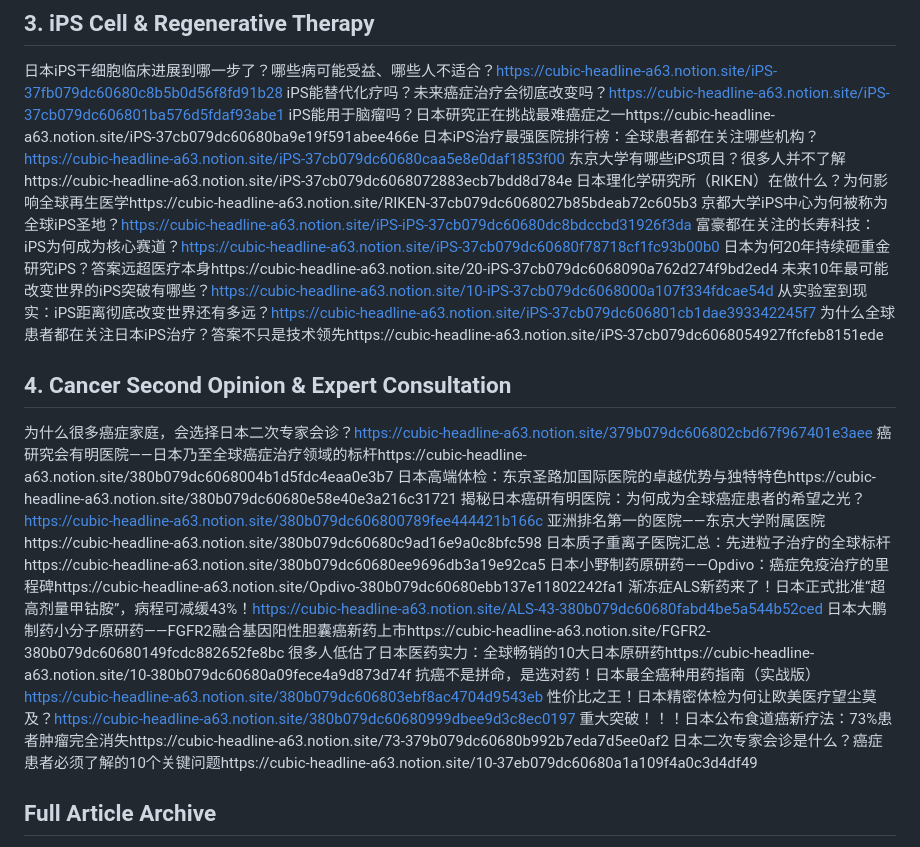
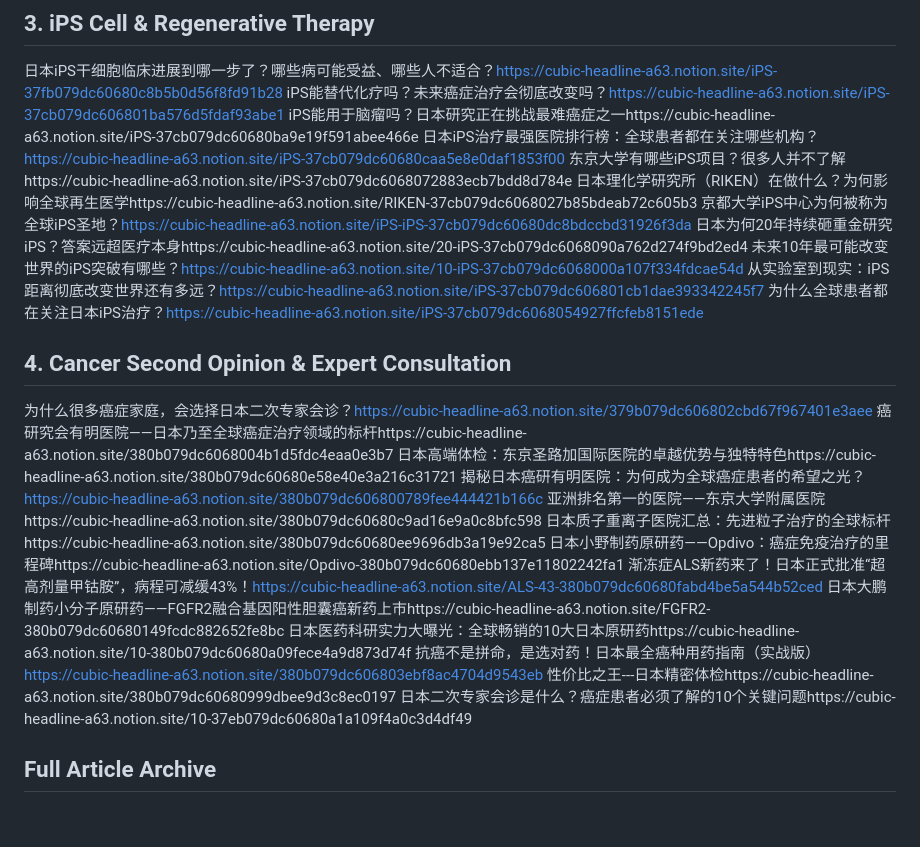
Before and after one commit to LEOZHAO333/-, a Markdown page: CONTENT-INDEX.md, the part around the change. Rendered like a GitHub page; blank space fills up the shorter version.

```diff
--- a/CONTENT-INDEX.md
+++ b/CONTENT-INDEX.md
@@ -58,11 +58,10 @@ iPS能用于脑瘤吗？日本研究正在挑战最难癌症之一https://cubic-
 东京大学有哪些iPS项目？很多人并不了解https://cubic-headline-a63.notion.site/iPS-37cb079dc6068072883ecb7bdd8d784e
 日本理化学研究所（RIKEN）在做什么？为何影响全球再生医学https://cubic-headline-a63.notion.site/RIKEN-37cb079dc6068027b85bdeab72c605b3
 京都大学iPS中心为何被称为全球iPS圣地？https://cubic-headline-a63.notion.site/iPS-iPS-37cb079dc60680dc8bdccbd31926f3da
-富豪都在关注的长寿科技：iPS为何成为核心赛道？https://cubic-headline-a63.notion.site/iPS-37cb079dc60680f78718cf1fc93b00b0
 日本为何20年持续砸重金研究iPS？答案远超医疗本身https://cubic-headline-a63.notion.site/20-iPS-37cb079dc6068090a762d274f9bd2ed4
 未来10年最可能改变世界的iPS突破有哪些？https://cubic-headline-a63.notion.site/10-iPS-37cb079dc6068000a107f334fdcae54d
 从实验室到现实：iPS距离彻底改变世界还有多远？https://cubic-headline-a63.notion.site/iPS-37cb079dc606801cb1dae393342245f7
-为什么全球患者都在关注日本iPS治疗？答案不只是技术领先https://cubic-headline-a63.notion.site/iPS-37cb079dc6068054927ffcfeb8151ede
+为什么全球患者都在关注日本iPS治疗？https://cubic-headline-a63.notion.site/iPS-37cb079dc6068054927ffcfeb8151ede
 
 
 ## 4. Cancer Second Opinion & Expert Consultation
@@ -75,10 +74,9 @@ iPS能用于脑瘤吗？日本研究正在挑战最难癌症之一https://cubic-
 日本小野制药原研药——Opdivo：癌症免疫治疗的里程碑https://cubic-headline-a63.notion.site/Opdivo-380b079dc60680ebb137e11802242fa1
 渐冻症ALS新药来了！日本正式批准“超高剂量甲钴胺”，病程可减缓43%！https://cubic-headline-a63.notion.site/ALS-43-380b079dc60680fabd4be5a544b52ced
 日本大鹏制药小分子原研药——FGFR2融合基因阳性胆囊癌新药上市https://cubic-headline-a63.notion.site/FGFR2-380b079dc60680149fcdc882652fe8bc
-很多人低估了日本医药实力：全球畅销的10大日本原研药https://cubic-headline-a63.notion.site/10-380b079dc60680a09fece4a9d873d74f
+日本医药科研实力大曝光：全球畅销的10大日本原研药https://cubic-headline-a63.notion.site/10-380b079dc60680a09fece4a9d873d74f
 抗癌不是拼命，是选对药！日本最全癌种用药指南（实战版）https://cubic-headline-a63.notion.site/380b079dc606803ebf8ac4704d9543eb
-性价比之王！日本精密体检为何让欧美医疗望尘莫及？https://cubic-headline-a63.notion.site/380b079dc60680999dbee9d3c8ec0197
-重大突破！！！日本公布食道癌新疗法：73%患者肿瘤完全消失https://cubic-headline-a63.notion.site/73-379b079dc60680b992b7eda7d5ee0af2
+性价比之王---日本精密体检https://cubic-headline-a63.notion.site/380b079dc60680999dbee9d3c8ec0197
 日本二次专家会诊是什么？癌症患者必须了解的10个关键问题https://cubic-headline-a63.notion.site/10-37eb079dc60680a1a109f4a0c3d4df49
 
 ## Full Article Archive
```
